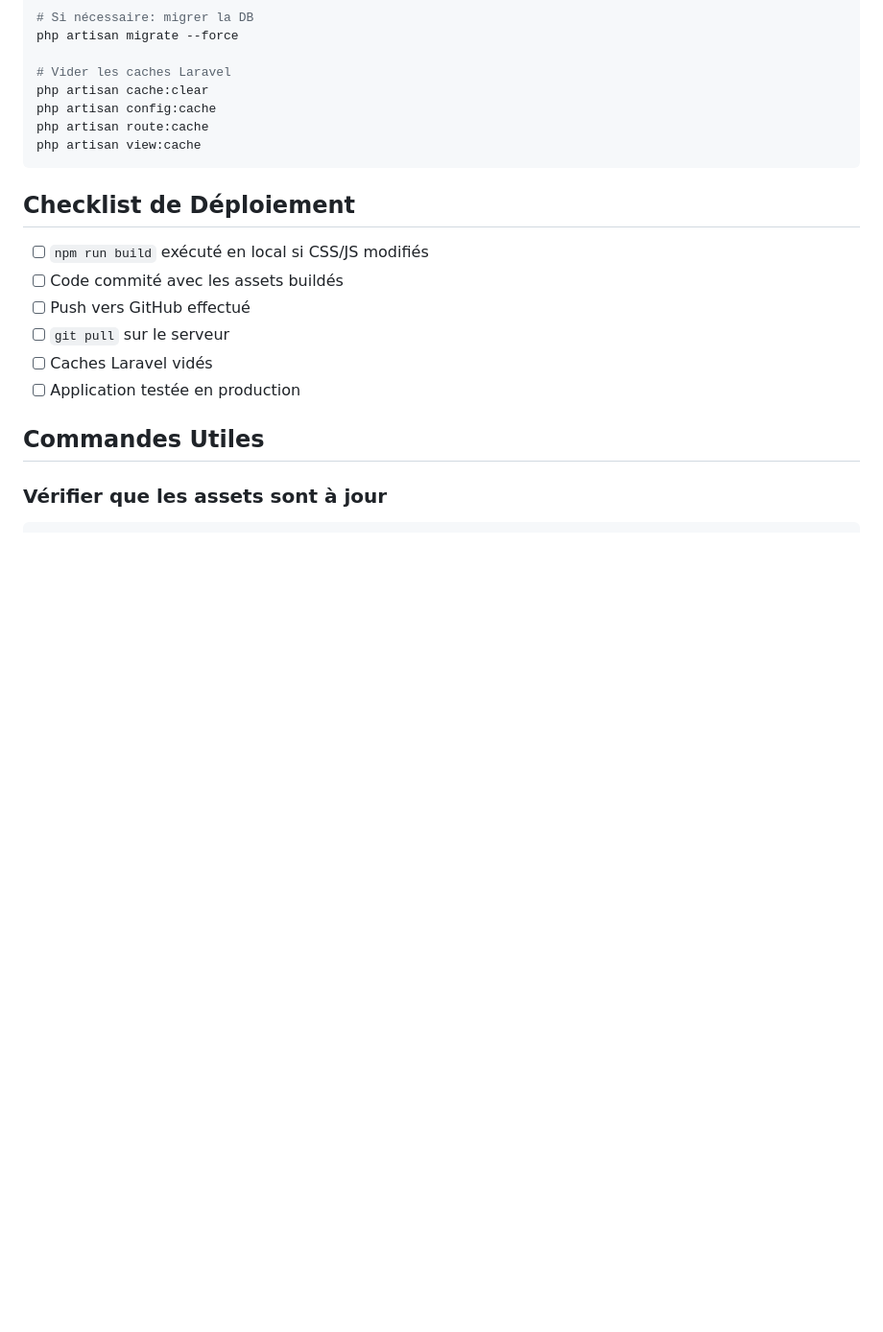
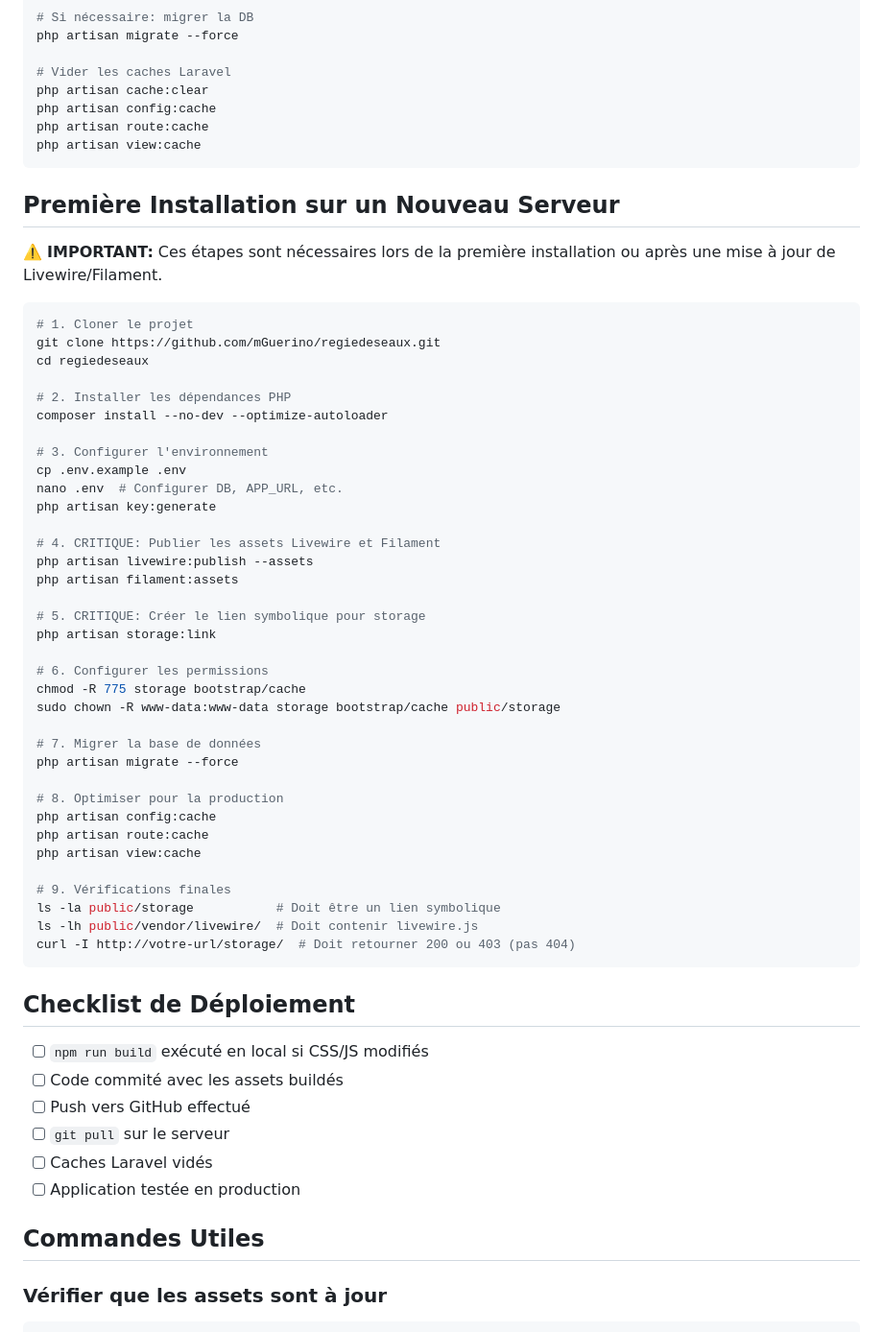
Before and after one commit to mGuerino/regiedeseaux, a Markdown page: DEPLOIEMENT.md, the part around one of its changes. Shown at 96% size. Rendered like a GitHub page; blank space fills up the shorter version.

````diff
--- a/DEPLOIEMENT.md
+++ b/DEPLOIEMENT.md
@@ -62,6 +62,48 @@ php artisan route:cache
 php artisan view:cache
 ```
 
+## Première Installation sur un Nouveau Serveur
+
+⚠️ **IMPORTANT:** Ces étapes sont nécessaires lors de la première installation ou après une mise à jour de Livewire/Filament.
+
+```bash
+# 1. Cloner le projet
+git clone https://github.com/mGuerino/regiedeseaux.git
+cd regiedeseaux
+
+# 2. Installer les dépendances PHP
+composer install --no-dev --optimize-autoloader
+
+# 3. Configurer l'environnement
+cp .env.example .env
+nano .env  # Configurer DB, APP_URL, etc.
+php artisan key:generate
+
+# 4. CRITIQUE: Publier les assets Livewire et Filament
+php artisan livewire:publish --assets
+php artisan filament:assets
+
+# 5. CRITIQUE: Créer le lien symbolique pour storage
+php artisan storage:link
+
+# 6. Configurer les permissions
+chmod -R 775 storage bootstrap/cache
+sudo chown -R www-data:www-data storage bootstrap/cache public/storage
+
+# 7. Migrer la base de données
+php artisan migrate --force
+
+# 8. Optimiser pour la production
+php artisan config:cache
+php artisan route:cache
+php artisan view:cache
+
+# 9. Vérifications finales
+ls -la public/storage           # Doit être un lien symbolique
+ls -lh public/vendor/livewire/  # Doit contenir livewire.js
+curl -I http://votre-url/storage/  # Doit retourner 200 ou 403 (pas 404)
+```
+
 ## Checklist de Déploiement
 
 - [ ] `npm run build` exécuté en local si CSS/JS modifiés
````
Also changed, not shown: other parts of DEPLOIEMENT.md (+50 -0 lines).
